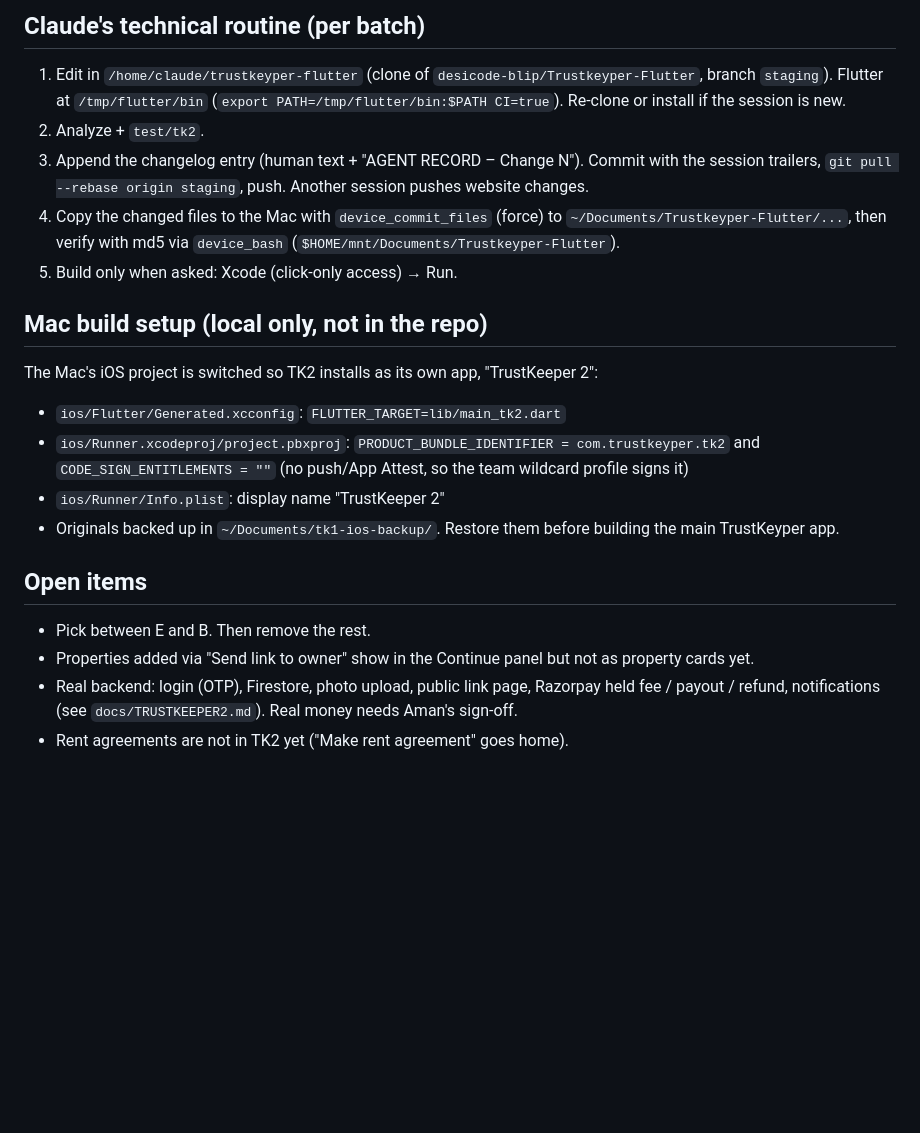
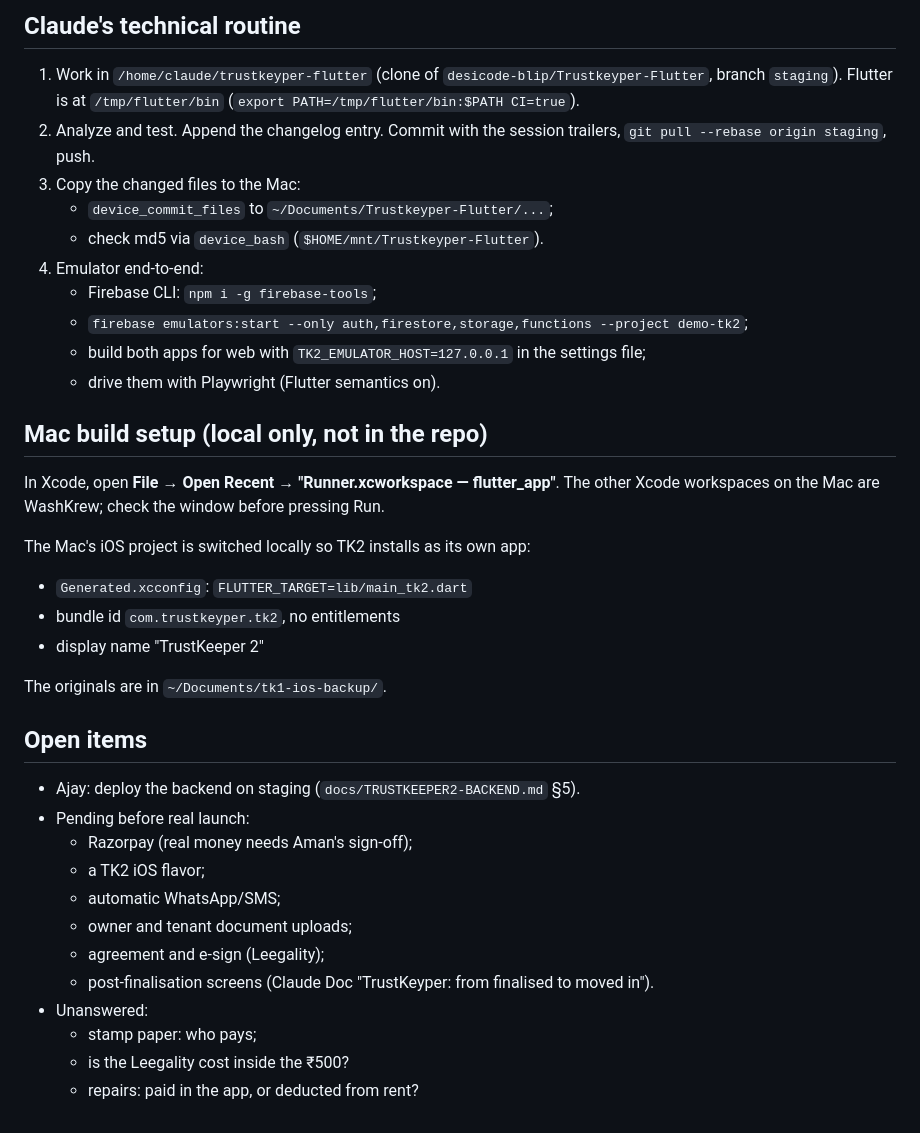
Before and after one commit to desicode-blip/Trustkeyper-Flutter, a Markdown page: docs/TRUSTKEEPER2-START-HERE.md, the part around one of its changes. Drawn GitHub-style; blank space fills up the shorter version.

```diff
--- a/docs/TRUSTKEEPER2-START-HERE.md
+++ b/docs/TRUSTKEEPER2-START-HERE.md
@@ -38,20 +58,36 @@ Entry: `apps/flutter_app/lib/main_tk2.dart` (no Firebase). Code: `apps/flutter_a
 
-## Claude's technical routine (per batch)
-1. Edit in `/home/claude/trustkeyper-flutter` (clone of `desicode-blip/Trustkeyper-Flutter`, branch `staging`). Flutter at `/tmp/flutter/bin` (`export PATH=/tmp/flutter/bin:$PATH CI=true`). Re-clone or install if the session is new.
-2. Analyze + `test/tk2`.
-3. Append the changelog entry (human text + "AGENT RECORD – Change N"). Commit with the session trailers, `git pull --rebase origin staging`, push. Another session pushes website changes.
-4. Copy the changed files to the Mac with `device_commit_files` (force) to `~/Documents/Trustkeyper-Flutter/...`, then verify with md5 via `device_bash` (`$HOME/mnt/Documents/Trustkeyper-Flutter`).
-5. Build only when asked: Xcode (click-only access) → Run.
+## Claude's technical routine
+1. Work in `/home/claude/trustkeyper-flutter` (clone of `desicode-blip/Trustkeyper-Flutter`, branch `staging`). Flutter is at `/tmp/flutter/bin` (`export PATH=/tmp/flutter/bin:$PATH CI=true`).
+2. Analyze and test. Append the changelog entry. Commit with the session trailers, `git pull --rebase origin staging`, push.
+3. Copy the changed files to the Mac:
+   - `device_commit_files` to `~/Documents/Trustkeyper-Flutter/...`;
+   - check md5 via `device_bash` (`$HOME/mnt/Trustkeyper-Flutter`).
+4. Emulator end-to-end:
+   - Firebase CLI: `npm i -g firebase-tools`;
+   - `firebase emulators:start --only auth,firestore,storage,functions --project demo-tk2`;
+   - build both apps for web with `TK2_EMULATOR_HOST=127.0.0.1` in the settings file;
+   - drive them with Playwright (Flutter semantics on).
 
 ## Mac build setup (local only, not in the repo)
-The Mac's iOS project is switched so TK2 installs as its own app, "TrustKeeper 2":
-- `ios/Flutter/Generated.xcconfig`: `FLUTTER_TARGET=lib/main_tk2.dart`
-- `ios/Runner.xcodeproj/project.pbxproj`: `PRODUCT_BUNDLE_IDENTIFIER = com.trustkeyper.tk2` and `CODE_SIGN_ENTITLEMENTS = ""` (no push/App Attest, so the team wildcard profile signs it)
-- `ios/Runner/Info.plist`: display name "TrustKeeper 2"
-- Originals backed up in `~/Documents/tk1-ios-backup/`. Restore them before building the main TrustKeyper app.
+In Xcode, open **File → Open Recent → "Runner.xcworkspace — flutter_app"**. The other Xcode workspaces on the Mac are WashKrew; check the window before pressing Run.
+
+The Mac's iOS project is switched locally so TK2 installs as its own app:
+- `Generated.xcconfig`: `FLUTTER_TARGET=lib/main_tk2.dart`
+- bundle id `com.trustkeyper.tk2`, no entitlements
+- display name "TrustKeeper 2"
+
+The originals are in `~/Documents/tk1-ios-backup/`.
 
 ## Open items
-- Pick between E and B. Then remove the rest.
-- Properties added via "Send link to owner" show in the Continue panel but not as property cards yet.
-- Real backend: login (OTP), Firestore, photo upload, public link page, Razorpay held fee / payout / refund, notifications (see `docs/TRUSTKEEPER2.md`). Real money needs Aman's sign-off.
-- Rent agreements are not in TK2 yet ("Make rent agreement" goes home).
+- Ajay: deploy the backend on staging (`docs/TRUSTKEEPER2-BACKEND.md` §5).
+- Pending before real launch:
+  - Razorpay (real money needs Aman's sign-off);
+  - a TK2 iOS flavor;
+  - automatic WhatsApp/SMS;
+  - owner and tenant document uploads;
+  - agreement and e-sign (Leegality);
+  - post-finalisation screens (Claude Doc "TrustKeyper: from finalised to moved in").
+- Unanswered:
+  - stamp paper: who pays;
+  - is the Leegality cost inside the ₹500?
+  - repairs: paid in the app, or deducted from rent?
```
Also changed, not shown: other parts of docs/TRUSTKEEPER2-START-HERE.md (+48 -28 lines).
